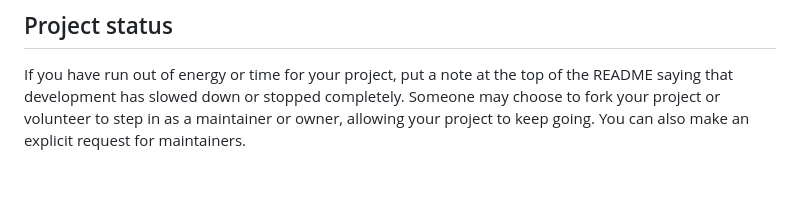
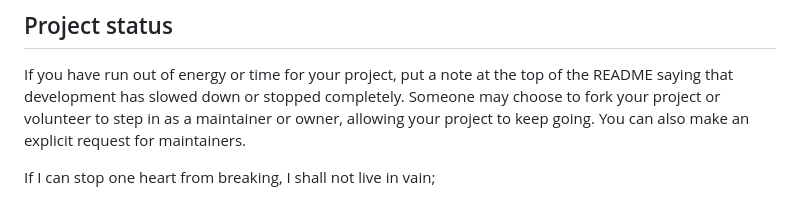
Before and after one commit to MichaelLuo123/Study-group-finder, a Markdown page: README.md, the part around the change. Rendered like a GitHub page; blank space fills up the shorter version.

Commit message:
First line of poem

```diff
--- a/README.md
+++ b/README.md
@@ -91,3 +91,5 @@ For open source projects, say how it is licensed.
 
 ## Project status
 If you have run out of energy or time for your project, put a note at the top of the README saying that development has slowed down or stopped completely. Someone may choose to fork your project or volunteer to step in as a maintainer or owner, allowing your project to keep going. You can also make an explicit request for maintainers.
+
+If I can stop one heart from breaking, I shall not live in vain;
```
